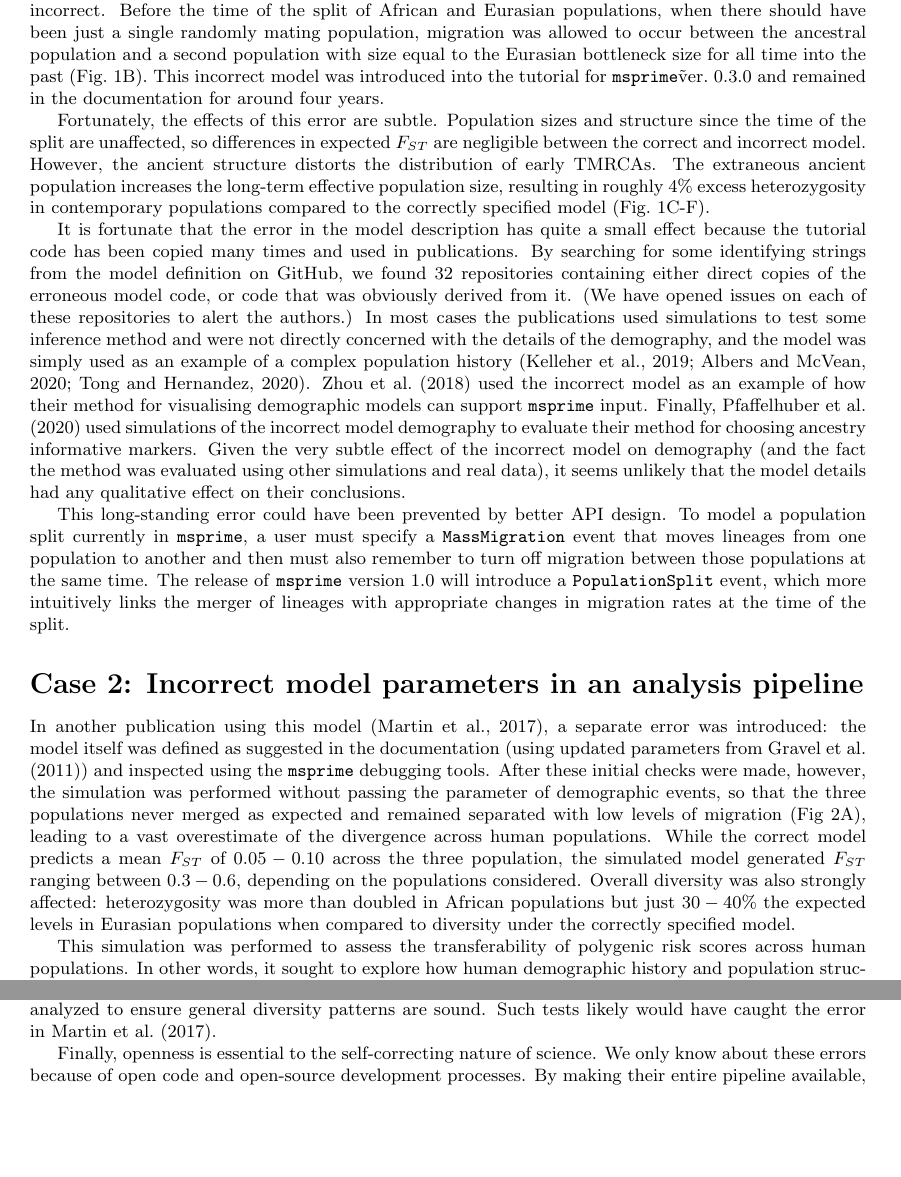
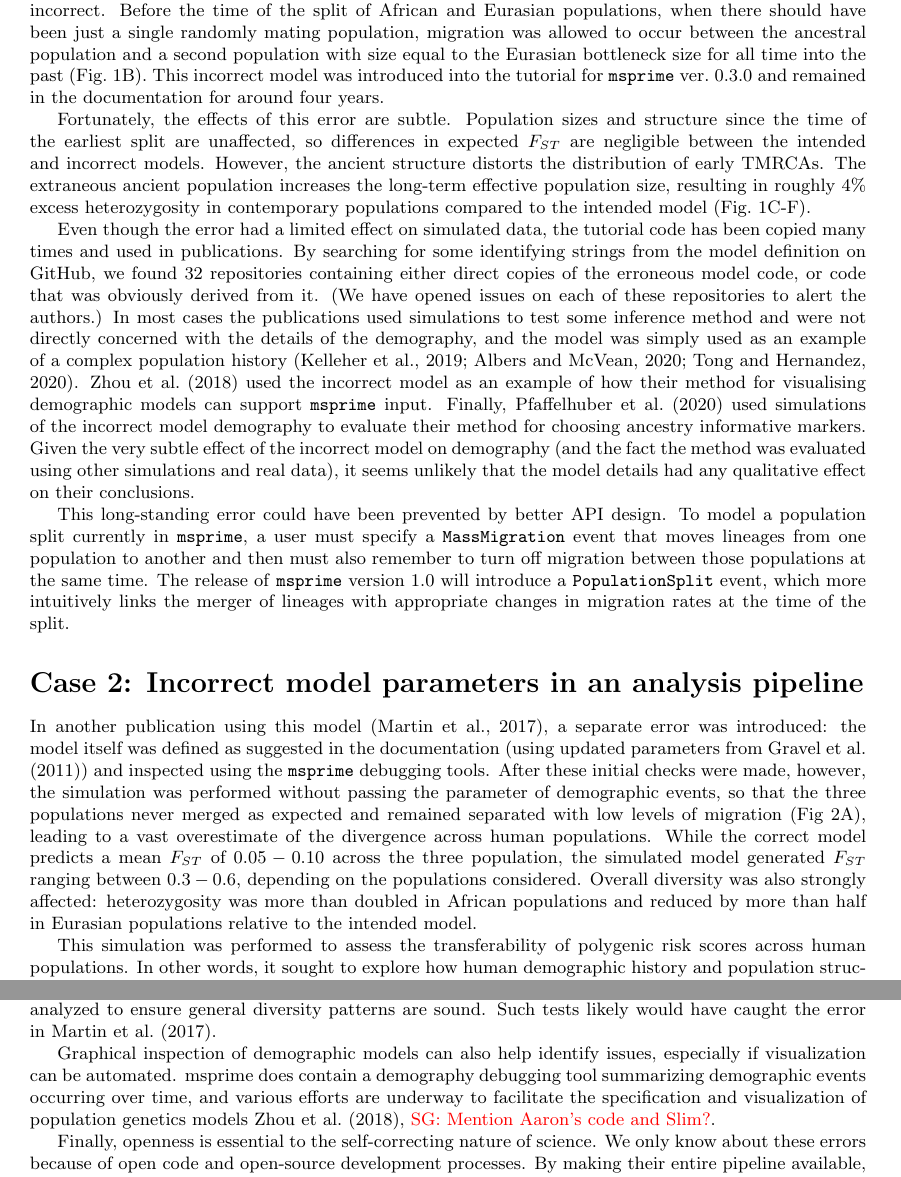
Before and after one commit to jeromekelleher/msprime-model-errors, a LaTeX document (paper.tex): two parts of pages 2 and 3 of 7, joined at a grey line, cut so that both start at the same text, the shorter picture padded with empty space. Compiled offline with pdfLaTeX.

Commit message:
small edits and added comment on graphical inspectin

```diff
--- a/paper.tex
+++ b/paper.tex
@@ -108,21 +108,20 @@ populations, when there should have been just a single randomly mating populatio
 allowed to occur between the ancestral population and a second population with size equal to
 the Eurasian bottleneck size for all time into the past
 (Fig.~\ref{fig:ooa_stats}B). This incorrect model was introduced into
-the tutorial for \msprime\~ver.~0.3.0 and remained in the documentation for
+the tutorial for \msprime~ver.~0.3.0 and remained in the documentation for
 around four years.
 
 Fortunately, the effects of this error are subtle.
 Population sizes and structure since the time of
-the split are unaffected, so differences in expected $F_{ST}$ are negligible between
-the correct and incorrect model. However, the ancient structure distorts the distribution
+the earliest split are unaffected, so differences in expected $F_{ST}$ are negligible between
+the intended and incorrect models. However, the ancient structure distorts the distribution
 of early TMRCAs. The extraneous ancient population increases the long-term effective
 population size, resulting in roughly $4\%$ excess heterozygosity in
-contemporary populations compared to the correctly specified model
+contemporary populations compared to the intended model
 (Fig.~\ref{fig:ooa_stats}C-F).
 
-It is fortunate that the error in the model description has quite a
-small effect because the tutorial code has been copied many times
-and used in publications. By searching for some identifying strings
+Even though the error had a limited effect on simulated data, the tutorial code has been
+copied many times and used in publications. By searching for some identifying strings
 from the model definition on GitHub,
 we found 32 repositories containing either direct copies of the
 erroneous model code, or code that was obviously derived from it.
@@ -168,8 +167,8 @@ While the correct model predicts a mean $F_{ST}$ of
 $0.05 - 0.10$ across the three population, the simulated model generated $F_{ST}$
 ranging between $0.3 - 0.6$, depending on the populations considered.
 Overall diversity was also strongly affected: heterozygosity was more than
-doubled in African populations but just $30-40\%$ the expected
-levels in Eurasian populations when compared to diversity under the correctly specified model.
+doubled in African populations and reduced by more than half in Eurasian populations
+relative to the intended model.
 
 This simulation was performed to assess the
 transferability of polygenic risk scores across human populations. In other words, it sought to
@@ -242,6 +240,12 @@ this easier~\citep{ralph2020efficiently}. If simulations are so large that stati
 validation is burdensome, subsets of the simulated data can be analyzed to ensure
 general diversity patterns are sound. Such tests likely would have caught the error
 in~\citet{martin2017human}.
+
+Graphical inspection of demographic models can also help identify issues, especially if
+visualization can be automated. msprime does contain a demography debugging tool summarizing
+demographic events occurring over time, and various efforts are underway to facilitate
+the specification and visualization of population genetics models \cite{zhou2018popdemog}, \sgcomment{Mention Aaron's code and Slim?}.
+
 
 Finally, openness is essential to the self-correcting nature of science.
 We only know about these errors because of open code and
```
Also changed, not shown: paper.tex (23 more changed lines).
